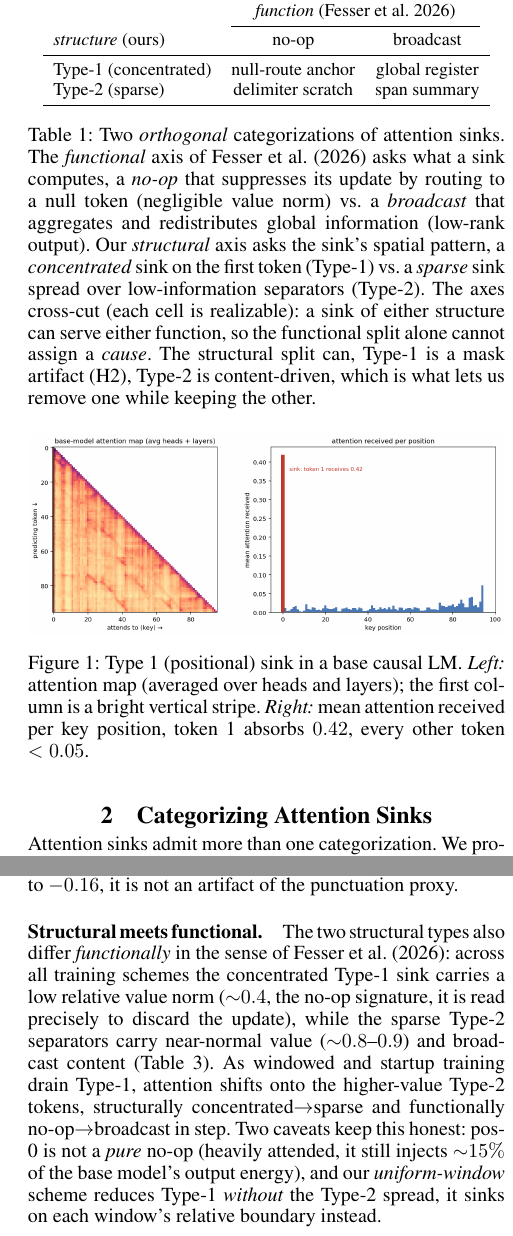
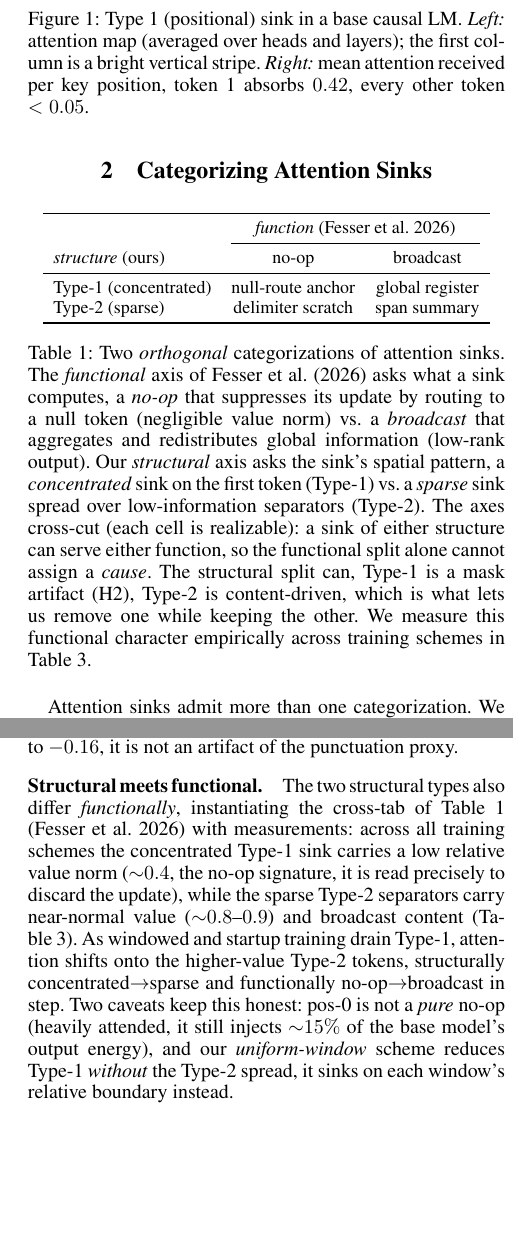
Before and after one commit to zizhao-hu/context-is-the-new-weight, a LaTeX paper (paper/attention-sink/main.tex, which reads paper/attention-sink/tables/categorization.tex): two parts of the columns of pages 2 and 3 of 7, joined at a grey line, cut so that both start at the same text, the shorter picture padded with empty space. Compiled offline with pdfLaTeX.

Commit message:
paper: categorization table inline ([h!]) after sec-2 title; cross-link conceptual (Table 1) and empirical (transition) functional-vs-structural tables

```diff
--- a/paper/attention-sink/main.tex
+++ b/paper/attention-sink/main.tex
@@ -89,7 +89,7 @@ The two sink types are \emph{separable}. On Qwen2.5-0.5B we measure, under each
 \label{fig:spread}
 \end{figure}
 
-\paragraph{Structural meets functional.} The two structural types also differ \emph{functionally} in the sense of \citet{fesser2026unifying}: across all training schemes the concentrated Type-1 sink carries a low relative value norm ($\sim$$0.4$, the no-op signature, it is read precisely to discard the update), while the sparse Type-2 separators carry near-normal value ($\sim$$0.8$--$0.9$) and broadcast content (Table~\ref{tab:transition}). As windowed and startup training drain Type-1, attention shifts onto the higher-value Type-2 tokens, structurally concentrated$\to$sparse and functionally no-op$\to$broadcast in step. Two caveats keep this honest: pos-0 is not a \emph{pure} no-op (heavily attended, it still injects $\sim$$15\%$ of the base model's output energy), and our \emph{uniform-window} scheme reduces Type-1 \emph{without} the Type-2 spread, it sinks on each window's relative boundary instead.
+\paragraph{Structural meets functional.} The two structural types also differ \emph{functionally}, instantiating the cross-tab of Table~\ref{tab:categorization} \citep{fesser2026unifying} with measurements: across all training schemes the concentrated Type-1 sink carries a low relative value norm ($\sim$$0.4$, the no-op signature, it is read precisely to discard the update), while the sparse Type-2 separators carry near-normal value ($\sim$$0.8$--$0.9$) and broadcast content (Table~\ref{tab:transition}). As windowed and startup training drain Type-1, attention shifts onto the higher-value Type-2 tokens, structurally concentrated$\to$sparse and functionally no-op$\to$broadcast in step. Two caveats keep this honest: pos-0 is not a \emph{pure} no-op (heavily attended, it still injects $\sim$$15\%$ of the base model's output energy), and our \emph{uniform-window} scheme reduces Type-1 \emph{without} the Type-2 spread, it sinks on each window's relative boundary instead.
 
 \input{tables/transition.tex}
 
--- a/paper/attention-sink/tables/categorization.tex
+++ b/paper/attention-sink/tables/categorization.tex
@@ -12,6 +12,6 @@ Type-1 (concentrated) & null-route anchor & global register \\
 Type-2 (sparse)       & delimiter scratch & span summary \\
 \bottomrule
 \end{tabular}
-\caption{Two \emph{orthogonal} categorizations of attention sinks. The \emph{functional} axis of \citet{fesser2026unifying} asks what a sink computes, a \emph{no-op} that suppresses its update by routing to a null token (negligible value norm) vs.\ a \emph{broadcast} that aggregates and redistributes global information (low-rank output). Our \emph{structural} axis asks the sink's spatial pattern, a \emph{concentrated} sink on the first token (Type-1) vs.\ a \emph{sparse} sink spread over low-information separators (Type-2). The axes cross-cut (each cell is realizable): a sink of either structure can serve either function, so the functional split alone cannot assign a \emph{cause}. The structural split can, Type-1 is a mask artifact (H2), Type-2 is content-driven, which is what lets us remove one while keeping the other.}
+\caption{Two \emph{orthogonal} categorizations of attention sinks. The \emph{functional} axis of \citet{fesser2026unifying} asks what a sink computes, a \emph{no-op} that suppresses its update by routing to a null token (negligible value norm) vs.\ a \emph{broadcast} that aggregates and redistributes global information (low-rank output). Our \emph{structural} axis asks the sink's spatial pattern, a \emph{concentrated} sink on the first token (Type-1) vs.\ a \emph{sparse} sink spread over low-information separators (Type-2). The axes cross-cut (each cell is realizable): a sink of either structure can serve either function, so the functional split alone cannot assign a \emph{cause}. The structural split can, Type-1 is a mask artifact (H2), Type-2 is content-driven, which is what lets us remove one while keeping the other. We measure this functional character empirically across training schemes in Table~\ref{tab:transition}.}
 \label{tab:categorization}
 \end{table}
```
Also changed, not shown: paper/attention-sink/main.pdf, paper/attention-sink/tables/categorization.tex (2 more changed lines), 1 other file.
